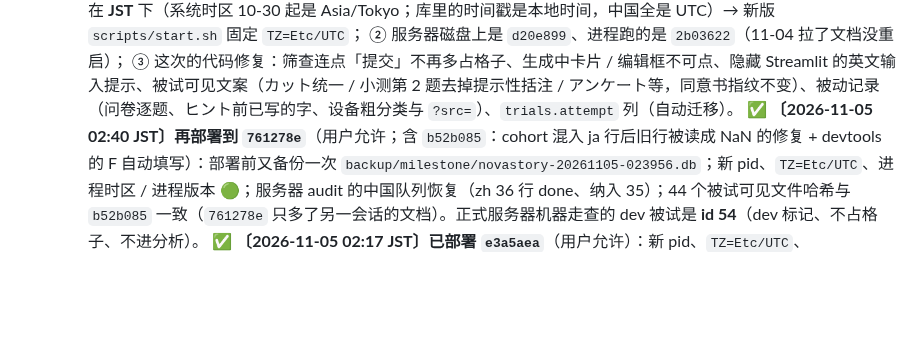
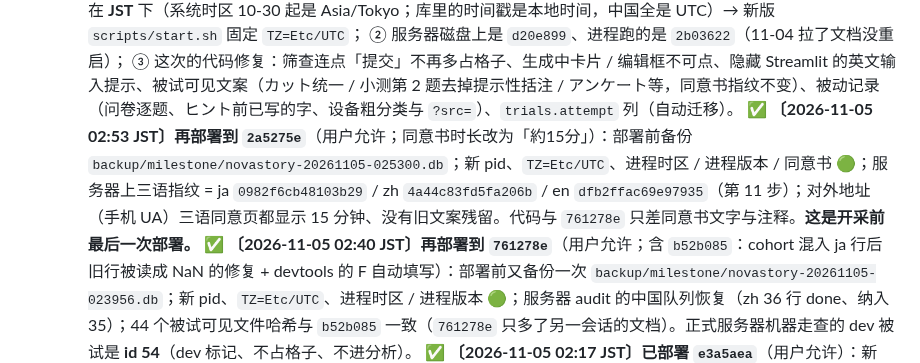
Before and after one commit to Gosoki/NovaStory, a Markdown page: docs/paper/07_采数前执行清单.md, the part around the change. Rendered like a GitHub page; blank space fills up the shorter version.

```diff
--- a/docs/paper/07_采数前执行清单.md
+++ b/docs/paper/07_采数前执行清单.md
@@ -208,6 +208,7 @@ SQLite 单文件 `data/novastory.db`（WAL 模式），自有服务器原地持
      ① 服务器进程跑在 **JST** 下（系统时区 10-30 起是 Asia/Tokyo；库里的时间戳是本地时间，中国全是 UTC）→ 新版 `scripts/start.sh` 固定 `TZ=Etc/UTC`；
      ② 服务器磁盘上是 `d20e899`、进程跑的是 `2b03622`（11-04 拉了文档没重启）；
      ③ 这次的代码修复：筛查连点「提交」不再多占格子、生成中卡片 / 编辑框不可点、隐藏 Streamlit 的英文输入提示、被试可见文案（カット统一 / 小测第 2 题去掉提示性括注 / アンケート等，同意书指纹不变）、被动记录（问卷逐题、ヒント前已写的字、设备粗分类与 `?src=`）、`trials.attempt` 列（自动迁移）。
+     ✅ **〔2026-11-05 02:53 JST〕再部署到 `2a5275e`**（用户允许；同意书时长改为「約15分」）：部署前备份 `backup/milestone/novastory-20261105-025300.db`；新 pid、`TZ=Etc/UTC`、进程时区 / 进程版本 / 同意书 🟢；服务器上三语指纹 = ja `0982f6cb48103b29` / zh `4a44c83fd5fa206b` / en `dfb2ffac69e97935`（第 11 步）；对外地址（手机 UA）三语同意页都显示 15 分钟、没有旧文案残留。代码与 `761278e` 只差同意书文字与注释。**这是开采前最后一次部署。**
      ✅ **〔2026-11-05 02:40 JST〕再部署到 `761278e`**（用户允许；含 `b52b085`：cohort 混入 ja 行后旧行被读成 NaN 的修复 + devtools 的 F 自动填写）：部署前又备份一次 `backup/milestone/novastory-20261105-023956.db`；新 pid、`TZ=Etc/UTC`、进程时区 / 进程版本 🟢；服务器 audit 的中国队列恢复（zh 36 行 done、纳入 35）；44 个被试可见文件哈希与 `b52b085` 一致（`761278e` 只多了另一会话的文档）。正式服务器机器走查的 dev 被试是 **id 54**（dev 标记、不占格子、不进分析）。
      ✅ **〔2026-11-05 02:17 JST〕已部署 `e3a5aea`**（用户允许）：新 pid、`TZ=Etc/UTC`、deploy_check 的进程时区 / 进程版本 / 机器基线全绿（剩口令 🔴 = 用户决定保持、en 基线 🟡、冻结文件 🟡）；库行数不变、integrity ok、`trials.attempt` 已加；44 个被试可见文件哈希与 `e3a5aea` 一致（第 4b 步快照在本机 `data/analysis/deploy_20261105/server_state.txt`）；三语同意页正常。部署后检查访问留下 events id 2544 / 2545 两条 participant_id 为空的 `consent_shown`（2026-11-04T17:17 UTC），算同意页流失时排除。**之后整个采集期间不再部署、不再重启**（第 7 步）。
      〔2026-11-05 02:07 JST〕部署前里程碑备份已做：`backup/milestone/novastory-20261105-020733.db`（sha256 `921f323e…afed`，与 11-04 03:00 的日备份逐字节相同 = 10-27 之后库没变过；另有插图 381 张、llm.log）；当时服务器工作区干净、8501 上 0 个连接、HEAD 仍是 `d20e899`。代码部署第一次被本机的 auto mode 权限拦下，用户放行后完成（见上一条）。
```
Also changed, not shown: docs/paper/10_核心决策留痕.md (+6 -0 lines).
